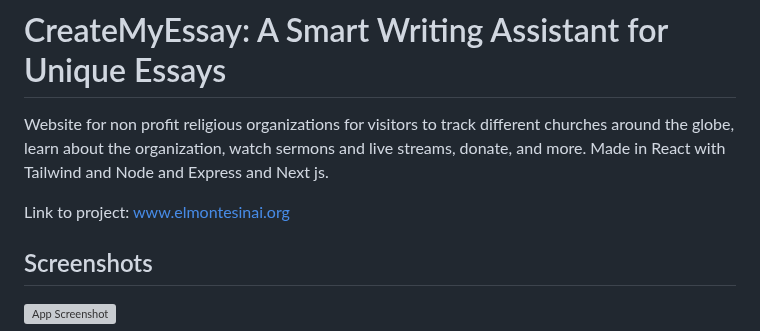
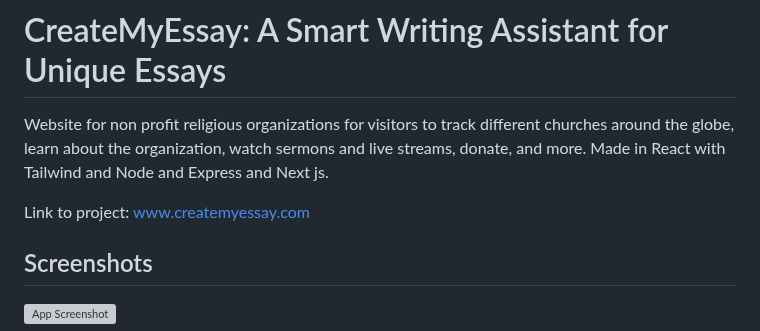
Before and after one commit to afranci2/EssayMaker, a Markdown page: readme.md, the part around the change. Rendered like a GitHub page; grey boxes are pictures that could not be loaded.

```diff
--- a/readme.md
+++ b/readme.md
@@ -3,7 +3,7 @@
 Website for non profit religious organizations for visitors to track different churches around the globe, learn about the organization, watch sermons and live streams, donate, and more.
 Made in React with Tailwind and Node and Express and Next js.
 
-Link to project: www.elmontesinai.org
+Link to project: www.createmyessay.com
 
 ## Screenshots
 
```
